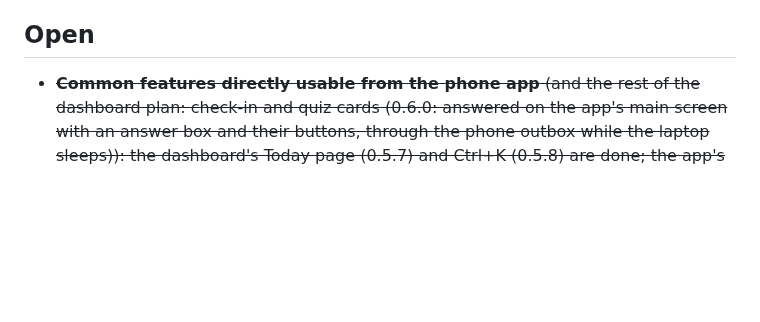
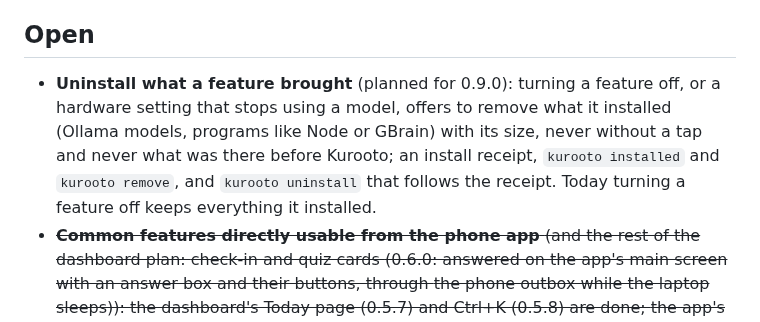
Before and after one commit to avtarfr/kurooto, a Markdown page: docs/REQUESTED.md, the part around the change. GitHub-like rendering; blank space fills up the shorter version.

Commit message:
REQUESTED: uninstall what a feature brought (planned for 0.9.0)
Co-Authored-By: Claude Opus 5.5 <noreply@anthropic.com>

```diff
--- a/docs/REQUESTED.md
+++ b/docs/REQUESTED.md
@@ -13,6 +13,10 @@ Standing plans, never struck through.
 - **Kurooto knows itself**: every feature, command and setting is in `/help` and the wikis the day it ships.
 
 ## Open
+- **Uninstall what a feature brought** (planned for 0.9.0): turning a feature off, or a hardware setting that stops
+  using a model, offers to remove what it installed (Ollama models, programs like Node or GBrain) with its size, never
+  without a tap and never what was there before Kurooto; an install receipt, `kurooto installed` and `kurooto remove`,
+  and `kurooto uninstall` that follows the receipt. Today turning a feature off keeps everything it installed.
 - ~~**Common features directly usable from the phone app** (and the rest of the dashboard plan:
   ~~check-in and quiz cards~~ (0.6.0: answered on the app's main screen with an answer box and their buttons, through
   the phone outbox while the laptop sleeps)): the dashboard's Today page (0.5.7) and Ctrl+K (0.5.8) are done;
```
